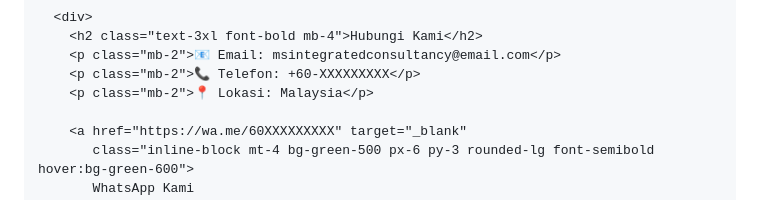
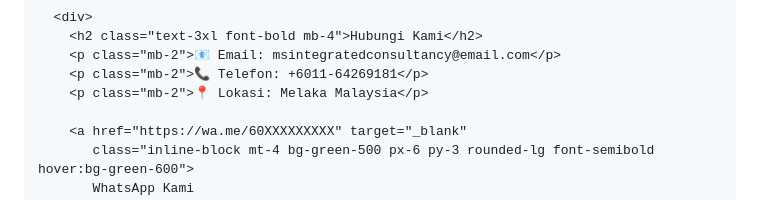
Before and after one commit to msintegratedconsultancy/ms-integrated-consultancy, a Markdown page: README.md, the part around the change. Drawn GitHub-style.

```diff
--- a/README.md
+++ b/README.md
@@ -117,8 +117,8 @@
       <div>
         <h2 class="text-3xl font-bold mb-4">Hubungi Kami</h2>
         <p class="mb-2">📧 Email: msintegratedconsultancy@email.com</p>
-        <p class="mb-2">📞 Telefon: +60-XXXXXXXXX</p>
-        <p class="mb-2">📍 Lokasi: Malaysia</p>
+        <p class="mb-2">📞 Telefon: +6011-64269181</p>
+        <p class="mb-2">📍 Lokasi: Melaka Malaysia</p>
 
         <a href="https://wa.me/60XXXXXXXXX" target="_blank"
            class="inline-block mt-4 bg-green-500 px-6 py-3 rounded-lg font-semibold hover:bg-green-600">
```
